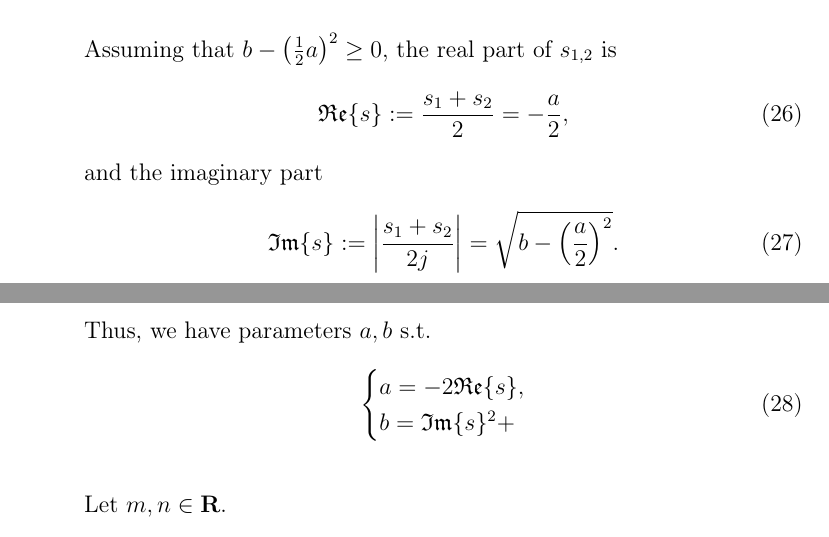
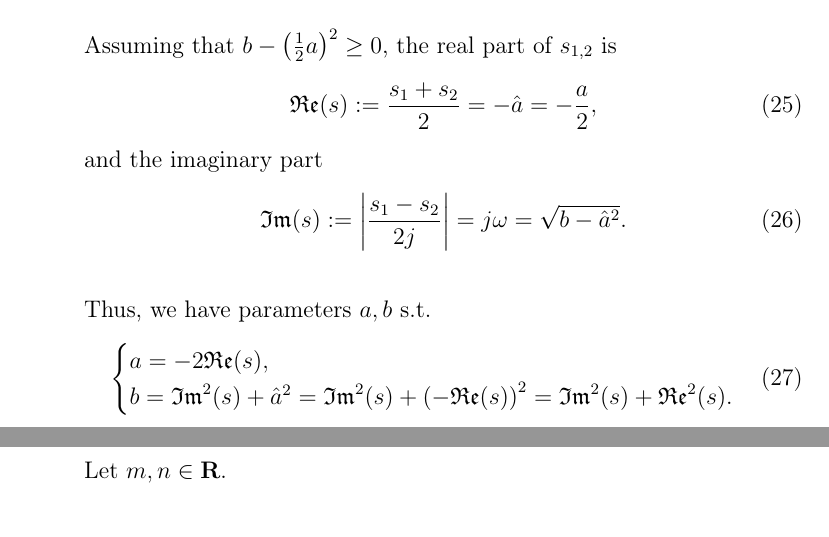
Before and after one commit to lduran2/ece3413-classical_control_systems, a LaTeX document (lab05-time_response-1o-2o_systems/src/docs/main.tex): two parts of pages 6 and 7 of 9, joined at a grey line, cut so that both start at the same text. Compiled offline with pdfLaTeX.

Commit message:
[lab05] a^, omega up to Re, Im

```diff
--- a/lab05-time_response-1o-2o_systems/src/docs/main.tex
+++ b/lab05-time_response-1o-2o_systems/src/docs/main.tex
@@ -291,20 +291,20 @@ This lab also introduces a new type of transfer function, the state-space model
         Assuming that ${b - \brao*{\frac{1}2 a}^2} \geq 0$,
         the real part of $s_{1,2}$ is
         \begin{equation}
-            \mathfrak{Re}\Brac{s} := \frac{s_1 + s_2}2 = -\frac{a}2,
+            \mathfrak{Re}\brao*s := \frac{s_1 + s_2}2 = -\hat{a} = -\frac{a}2,
         \end{equation}
         and the imaginary part
         \begin{equation}
-            \mathfrak{Im}\Brac{s} := \abs*{\frac{s_1 + s_2}{2j}} = \sqrt{b - \brao*{\frac{a}2}^2}.
+            \mathfrak{Im}\brao*s := \abs*{\frac{s_1 - s_2}{2j}} = j\omega = \sqrt{b - \hat{a}^2}.
         \end{equation}
 
         Thus, we have parameters $a,b$ s.t.
         \begin{equation}
             \piecefn*{
                 \begin{array}{@{}l@{}}
-                    a = -2 \mathfrak{Re}\Brac{s},
+                    a = -2 \mathfrak{Re}\brao*s,
                 \\*
-                    b = \mathfrak{Im}\Brac{s}^2 +
+                    b = \mathfrak{Im}^2\brao*s + \hat{a}^2 = \mathfrak{Im}^2\brao*s + \brao*{-\mathfrak{Re}\brao*s}^2 = \mathfrak{Im}^2\brao*s + \mathfrak{Re}^2\brao*s.
                 \\*
                 \end{array}
             }
```
Also changed, not shown: lab05-time_response-1o-2o_systems/src/docs/main.tex (14 more changed lines).
